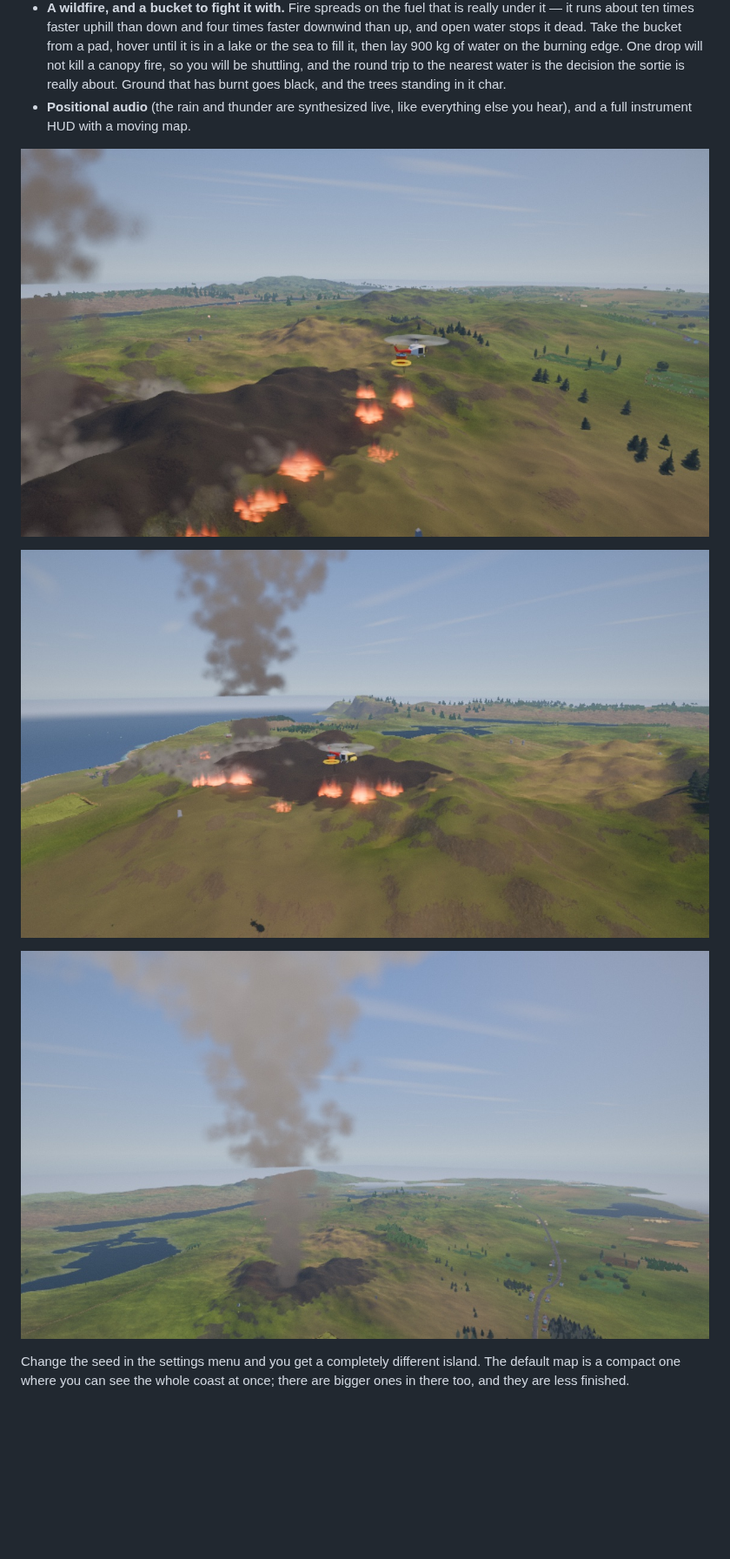
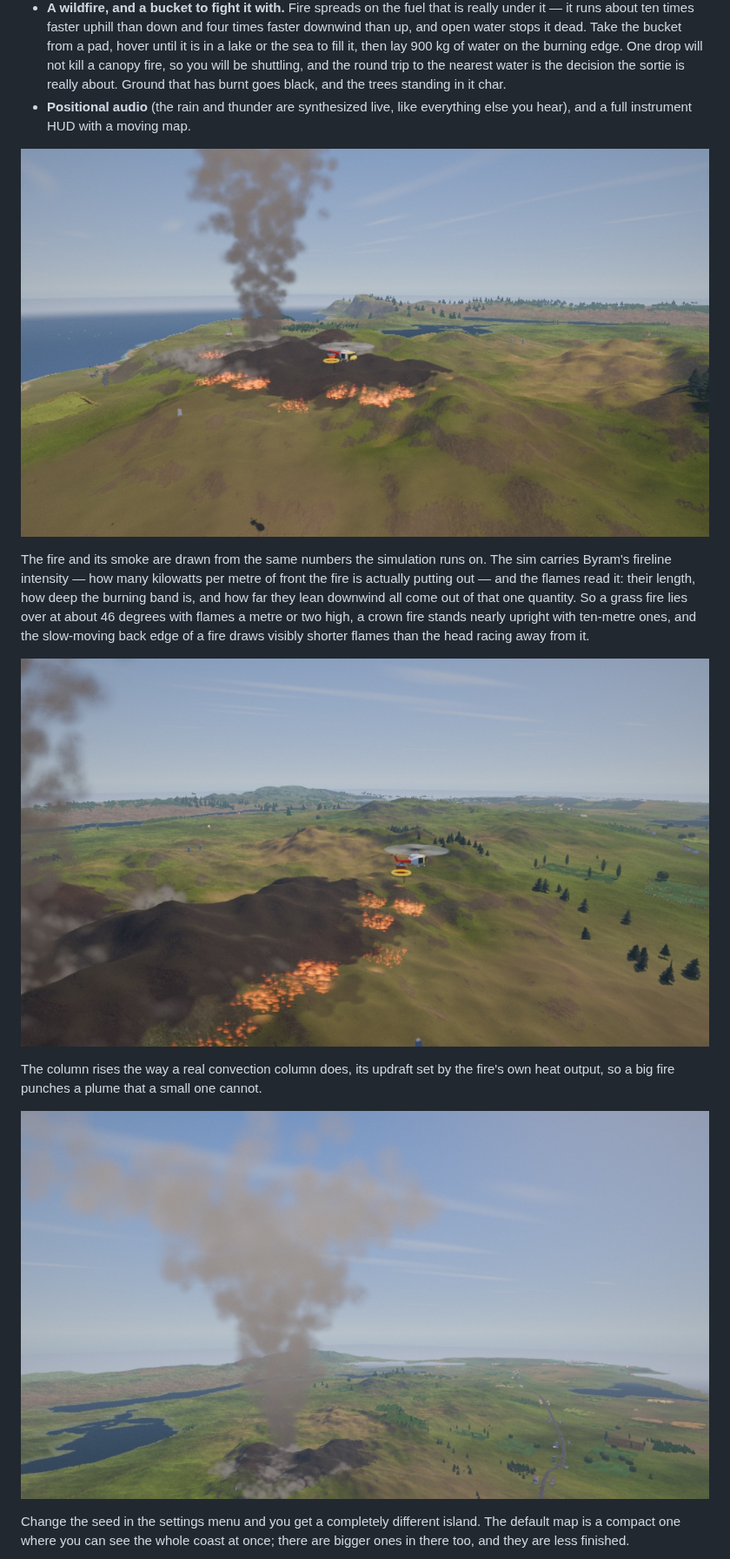
Before and after one commit to devnullnoop/rotorwash-game, a Markdown page: README.md, the part around one of its changes. Shown at 87% size. GitHub-like rendering; pictures changed too: screenshots/bucket-low-pass.jpg, screenshots/fire-column.jpg, screenshots/fire-front-bucket.jpg; blank space fills up the shorter version.

```diff
--- a/README.md
+++ b/README.md
@@ -181,9 +181,21 @@ leave it, so a kid mashing buttons cannot fall out of it by accident.
 - **Positional audio** (the rain and thunder are synthesized live, like everything
   else you hear), and a full instrument HUD with a moving map.
 
+![Low pass over the fire with 900 kg of water on the strop](screenshots/bucket-low-pass.jpg)
+
+The fire and its smoke are drawn from the same numbers the simulation runs on.
+The sim carries Byram's fireline intensity — how many kilowatts per metre of
+front the fire is actually putting out — and the flames read it: their length,
+how deep the burning band is, and how far they lean downwind all come out of
+that one quantity. So a grass fire lies over at about 46 degrees with flames a
+metre or two high, a crown fire stands nearly upright with ten-metre ones, and
+the slow-moving back edge of a fire draws visibly shorter flames than the head
+racing away from it.
+
 ![Working the burning edge with a full bucket, the scar behind it](screenshots/fire-front-bucket.jpg)
 
-![Low pass over the fire with 900 kg of water on the strop](screenshots/bucket-low-pass.jpg)
+The column rises the way a real convection column does, its updraft set by the
+fire's own heat output, so a big fire punches a plume that a small one cannot.
 
 ![The convection column standing off the burning ridge](screenshots/fire-column.jpg)
 
```
Also changed, not shown: other parts of README.md (+14 -0 lines).
